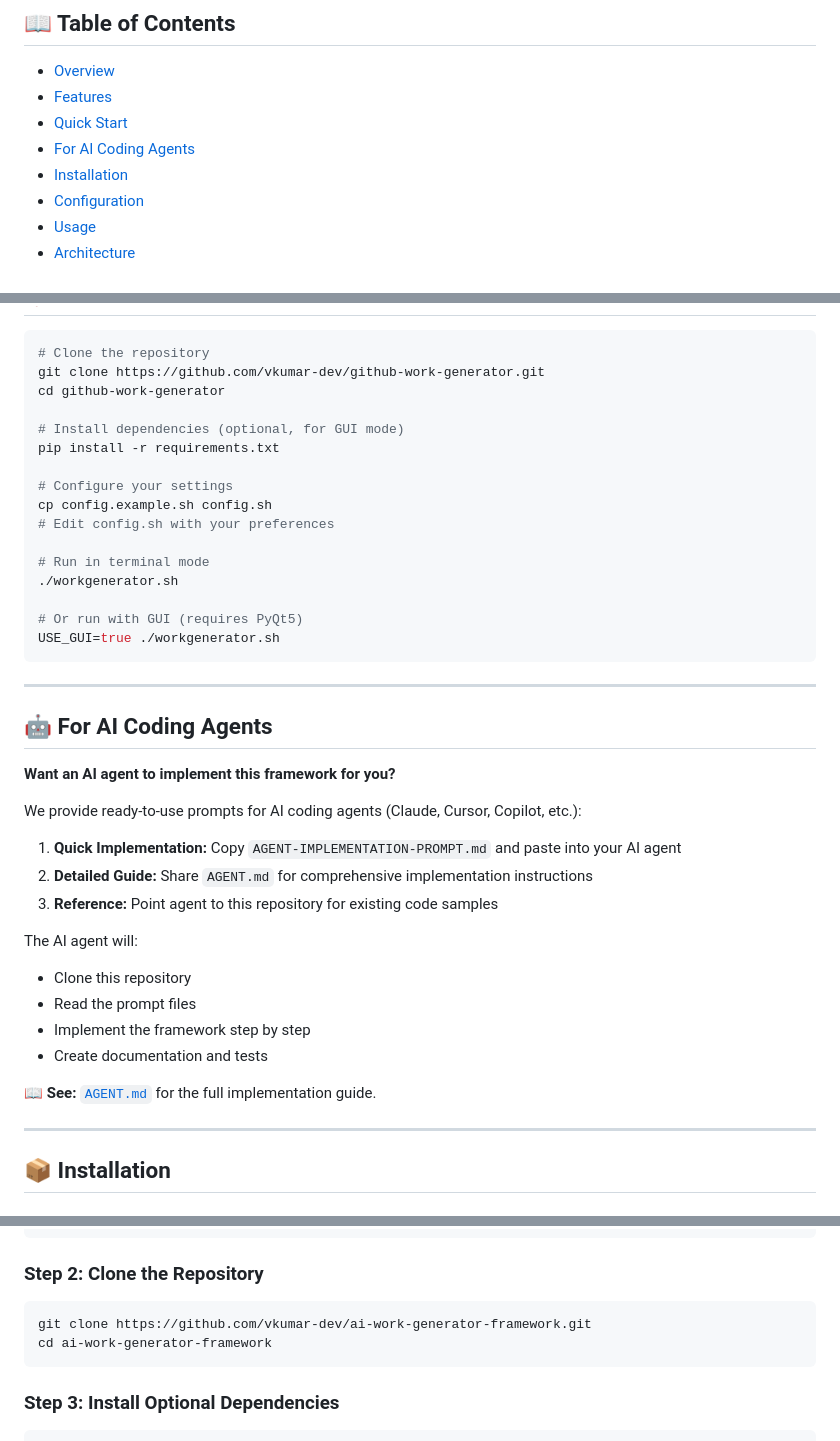
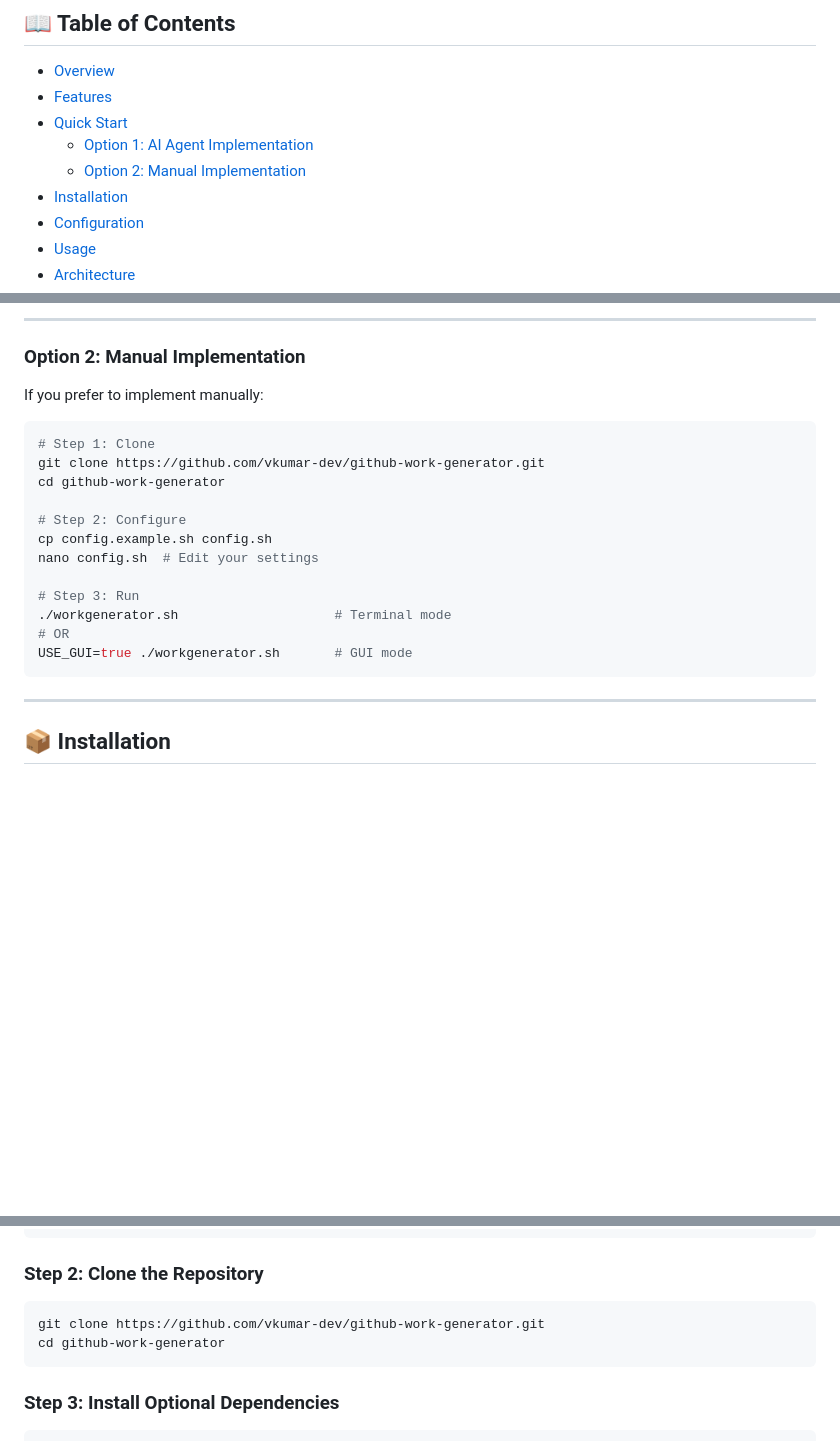
Before and after one commit to vkumar-dev/github-work-generator, a Markdown page: README.md, 3 parts joined by grey strips. Drawn GitHub-style; blank space fills up the shorter version.

````diff
--- a/README.md
+++ b/README.md
@@ -14,7 +14,8 @@
 - [Overview](#overview)
 - [Features](#features)
 - [Quick Start](#quick-start)
-- [For AI Coding Agents](#for-ai-coding-agents)
+  - [Option 1: AI Agent Implementation](#option-1-ai-agent-implementation-recommended)
+  - [Option 2: Manual Implementation](#option-2-manual-implementation)
 - [Installation](#installation)
 - [Configuration](#configuration)
 - [Usage](#usage)
@@ -58,41 +154,25 @@ Perfect for developers, creators, and teams looking to maximize productivity thr
+</details>
+
+---
+
+### Option 2: Manual Implementation
+
+If you prefer to implement manually:
+
 ```bash
-# Clone the repository
+# Step 1: Clone
 git clone https://github.com/vkumar-dev/github-work-generator.git
 cd github-work-generator
 
-# Install dependencies (optional, for GUI mode)
-pip install -r requirements.txt
+# Step 2: Configure
+cp config.example.sh config.sh
+nano config.sh  # Edit your settings
 
-# Configure your settings
-cp config.example.sh config.sh
-# Edit config.sh with your preferences
-
-# Run in terminal mode
-./workgenerator.sh
-
-# Or run with GUI (requires PyQt5)
-USE_GUI=true ./workgenerator.sh
+# Step 3: Run
+./workgenerator.sh                    # Terminal mode
+# OR
+USE_GUI=true ./workgenerator.sh       # GUI mode
 ```
-
----
-
-## 🤖 For AI Coding Agents
-
-**Want an AI agent to implement this framework for you?**
-
-We provide ready-to-use prompts for AI coding agents (Claude, Cursor, Copilot, etc.):
-
-1. **Quick Implementation:** Copy `AGENT-IMPLEMENTATION-PROMPT.md` and paste into your AI agent
-2. **Detailed Guide:** Share `AGENT.md` for comprehensive implementation instructions
-3. **Reference:** Point agent to this repository for existing code samples
-
-The AI agent will:
-- Clone this repository
-- Read the prompt files
-- Implement the framework step by step
-- Create documentation and tests
-
-📖 **See:** [`AGENT.md`](AGENT.md) for the full implementation guide.
 
 ---
 
@@ -121,8 +201,8 @@ gh auth login
 ### Step 2: Clone the Repository
 
 ```bash
-git clone https://github.com/vkumar-dev/ai-work-generator-framework.git
-cd ai-work-generator-framework
+git clone https://github.com/vkumar-dev/github-work-generator.git
+cd github-work-generator
 ```
 
 ### Step 3: Install Optional Dependencies
````
Also changed, not shown: other parts of README.md (+95 -0 lines).
